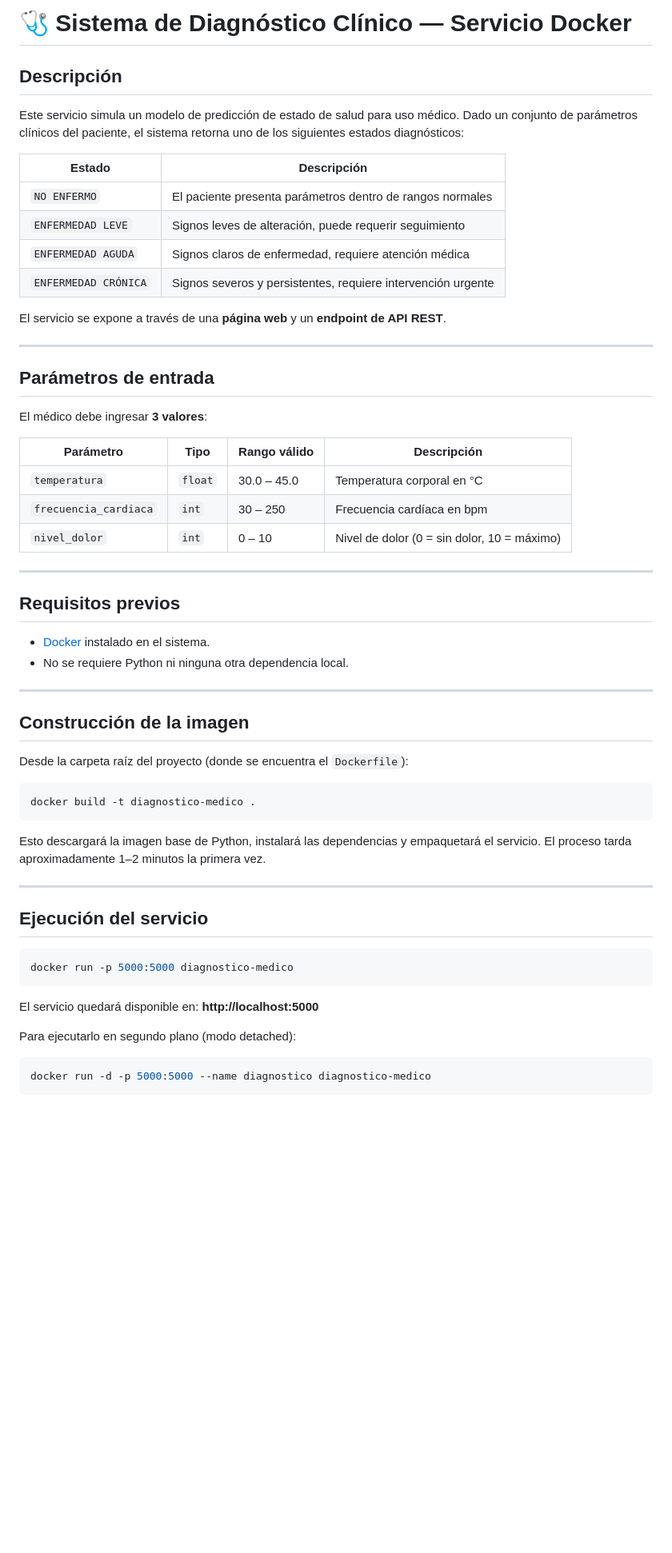
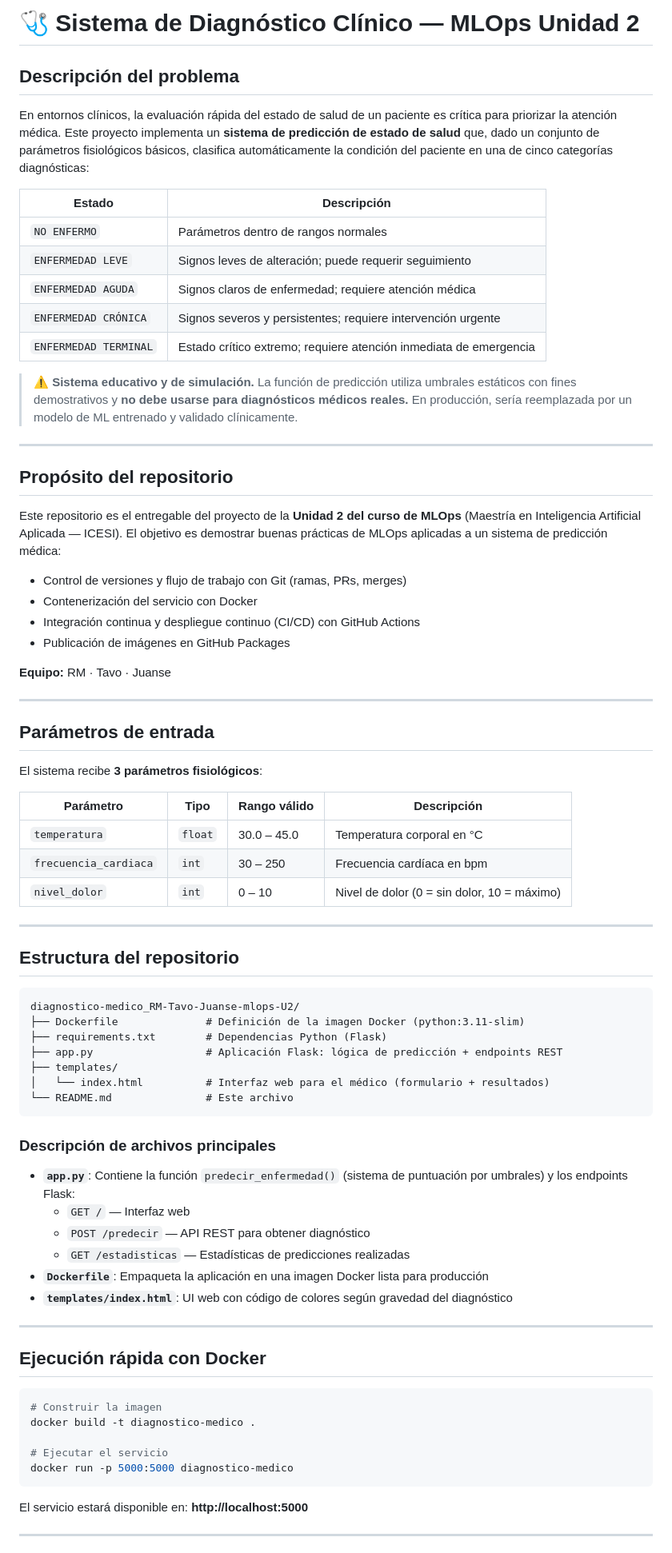
Before and after one commit to juanseo/diagnostico-medico_RM-Tavo-Juanse-mlops-U2, a Markdown page: README.md, the part around one of its changes. Shown at 80% size. GitHub-like rendering; blank space fills up the shorter version.

Commit message:
docs: actualizar README con descripcion del problema y proposito MLOps U2

````diff
--- a/README.md
+++ b/README.md
@@ -1,25 +1,37 @@
-# 🩺 Sistema de Diagnóstico Clínico — Servicio Docker
+# 🩺 Sistema de Diagnóstico Clínico — MLOps Unidad 2
 
-## Descripción
+## Descripción del problema
 
-Este servicio simula un modelo de predicción de estado de salud para uso médico.
-Dado un conjunto de parámetros clínicos del paciente, el sistema retorna uno de los
-siguientes estados diagnósticos:
+En entornos clínicos, la evaluación rápida del estado de salud de un paciente es crítica para priorizar la atención médica. Este proyecto implementa un **sistema de predicción de estado de salud** que, dado un conjunto de parámetros fisiológicos básicos, clasifica automáticamente la condición del paciente en una de cinco categorías diagnósticas:
 
 | Estado | Descripción |
 |---|---|
-| `NO ENFERMO` | El paciente presenta parámetros dentro de rangos normales |
-| `ENFERMEDAD LEVE` | Signos leves de alteración, puede requerir seguimiento |
-| `ENFERMEDAD AGUDA` | Signos claros de enfermedad, requiere atención médica |
-| `ENFERMEDAD CRÓNICA` | Signos severos y persistentes, requiere intervención urgente |
+| `NO ENFERMO` | Parámetros dentro de rangos normales |
+| `ENFERMEDAD LEVE` | Signos leves de alteración; puede requerir seguimiento |
+| `ENFERMEDAD AGUDA` | Signos claros de enfermedad; requiere atención médica |
+| `ENFERMEDAD CRÓNICA` | Signos severos y persistentes; requiere intervención urgente |
+| `ENFERMEDAD TERMINAL` | Estado crítico extremo; requiere atención inmediata de emergencia |
 
-El servicio se expone a través de una **página web** y un **endpoint de API REST**.
+> ⚠️ **Sistema educativo y de simulación.** La función de predicción utiliza umbrales estáticos con fines demostrativos y **no debe usarse para diagnósticos médicos reales.** En producción, sería reemplazada por un modelo de ML entrenado y validado clínicamente.
+
+---
+
+## Propósito del repositorio
+
+Este repositorio es el entregable del proyecto de la **Unidad 2 del curso de MLOps** (Maestría en Inteligencia Artificial Aplicada — ICESI). El objetivo es demostrar buenas prácticas de MLOps aplicadas a un sistema de predicción médica:
+
+- Control de versiones y flujo de trabajo con Git (ramas, PRs, merges)
+- Contenerización del servicio con Docker
+- Integración continua y despliegue continuo (CI/CD) con GitHub Actions
+- Publicación de imágenes en GitHub Packages
+
+**Equipo:** RM · Tavo · Juanse
 
 ---
 
 ## Parámetros de entrada
 
-El médico debe ingresar **3 valores**:
+El sistema recibe **3 parámetros fisiológicos**:
 
 | Parámetro | Tipo | Rango válido | Descripción |
 |---|---|---|---|
@@ -29,37 +41,40 @@ El médico debe ingresar **3 valores**:
 
 ---
 
-## Requisitos previos
+## Estructura del repositorio
 
-- [Docker](https://docs.docker.com/get-docker/) instalado en el sistema.
-- No se requiere Python ni ninguna otra dependencia local.
+```
+diagnostico-medico_RM-Tavo-Juanse-mlops-U2/
+├── Dockerfile              # Definición de la imagen Docker (python:3.11-slim)
+├── requirements.txt        # Dependencias Python (Flask)
+├── app.py                  # Aplicación Flask: lógica de predicción + endpoints REST
+├── templates/
+│   └── index.html          # Interfaz web para el médico (formulario + resultados)
+└── README.md               # Este archivo
+```
+
+### Descripción de archivos principales
+
+- **`app.py`**: Contiene la función `predecir_enfermedad()` (sistema de puntuación por umbrales) y los endpoints Flask:
+  - `GET /` — Interfaz web
+  - `POST /predecir` — API REST para obtener diagnóstico
+  - `GET /estadisticas` — Estadísticas de predicciones realizadas
+- **`Dockerfile`**: Empaqueta la aplicación en una imagen Docker lista para producción
+- **`templates/index.html`**: UI web con código de colores según gravedad del diagnóstico
 
 ---
 
-## Construcción de la imagen
-
-Desde la carpeta raíz del proyecto (donde se encuentra el `Dockerfile`):
+## Ejecución rápida con Docker
 
 ```bash
+# Construir la imagen
 docker build -t diagnostico-medico .
+
+# Ejecutar el servicio
+docker run -p 5000:5000 diagnostico-medico
 ```
 
-Esto descargará la imagen base de Python, instalará las dependencias y empaquetará
-el servicio. El proceso tarda aproximadamente 1–2 minutos la primera vez.
+El servicio estará disponible en: **http://localhost:5000**
 
 ---
 
-## Ejecución del servicio
-
-```bash
-docker run -p 5000:5000 diagnostico-medico
-```
-
-El servicio quedará disponible en: **http://localhost:5000**
-
-Para ejecutarlo en segundo plano (modo detached):
-
-```bash
-docker run -d -p 5000:5000 --name diagnostico diagnostico-medico
-```
-
````
Also changed, not shown: other parts of README.md (+10 -37 lines).
